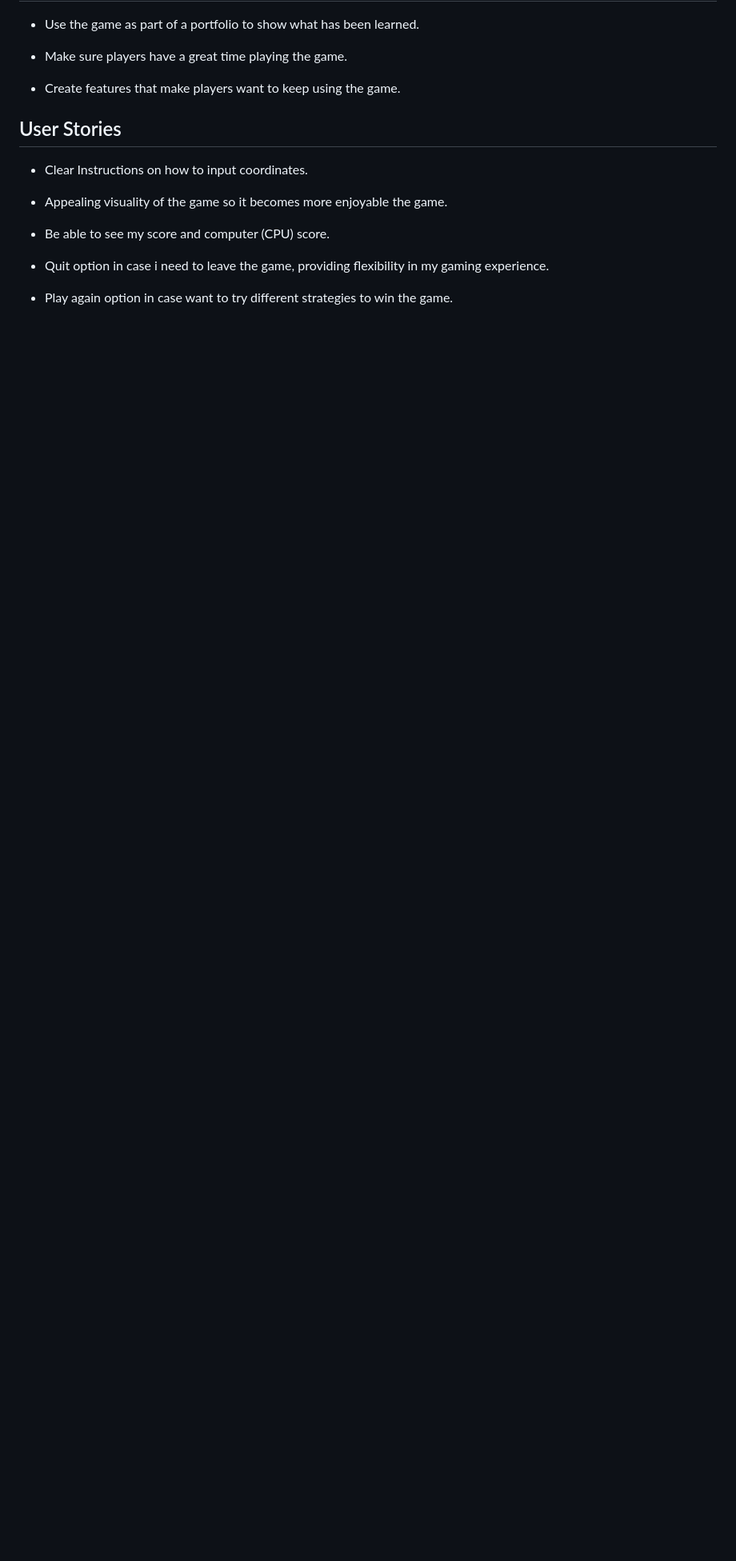
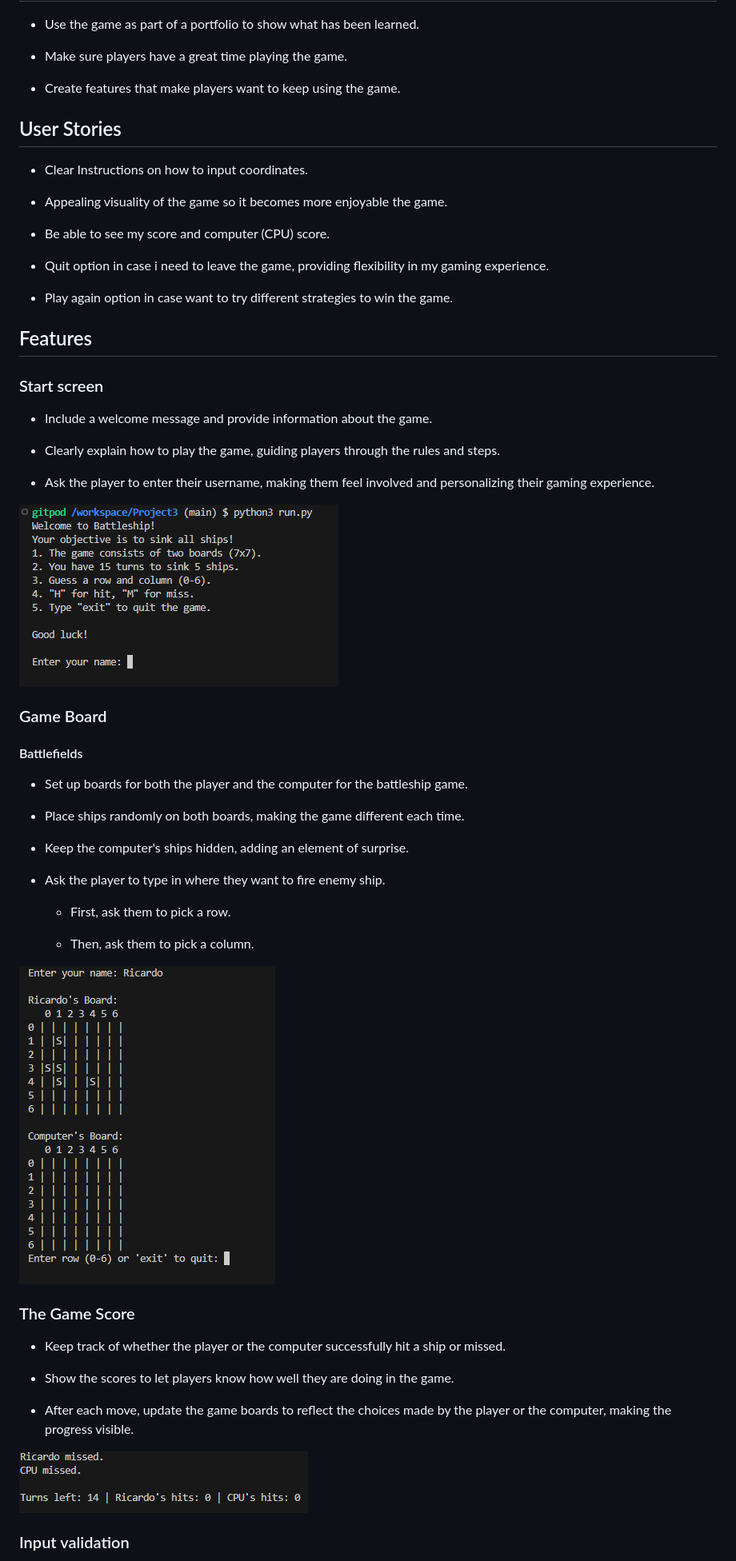
Before and after one commit to RicardoMor98/Project3, a Markdown page: README.md, the part around one of its changes. Shown at 80% size. Drawn GitHub-style; pictures changed too: images/gameboard.png (added), images/gamescore.png (added), images/startscreen.png (added); blank space fills up the shorter version.

Commit message:
Add: Readme.file update

```diff
--- a/README.md
+++ b/README.md
@@ -43,3 +43,47 @@ The live link -
 - Quit option in case i need to leave the game, providing flexibility in my gaming experience.
 
 - Play again option in case want to try different strategies to win the game.
+
+
+## Features
+
+### Start screen
+
+- Include a welcome message and provide information about the game.
+
+- Clearly explain how to play the game, guiding players through the rules and steps.
+
+- Ask the player to enter their username, making them feel involved and personalizing their gaming experience.
+
+![Screenshot of the game](images/startscreen.png)
+
+### Game Board
+
+  #### Battlefields
+
+  - Set up boards for both the player and the computer for the battleship game.
+
+  - Place ships randomly on both boards, making the game different each time.
+
+  - Keep the computer's ships hidden, adding an element of surprise.
+
+  - Ask the player to type in where they want to fire enemy ship.
+
+    - First, ask them to pick a row.
+
+    - Then, ask them to pick a column.
+
+![Board](images/gameboard.png)
+
+### The Game Score
+
+- Keep track of whether the player or the computer successfully hit a ship or missed.
+
+- Show the scores to let players know how well they are doing in the game.
+
+- After each move, update the game boards to reflect the choices made by the player or the computer, making the progress visible.
+
+![Scores](images/gamescore.png)
+
+### Input validation
+
```
Also changed, not shown: other parts of README.md (+135 -0 lines), images/endgame.png (added), images/invalidrepeated.png (added), images/pythonlinter.png (added), 1 other file.
